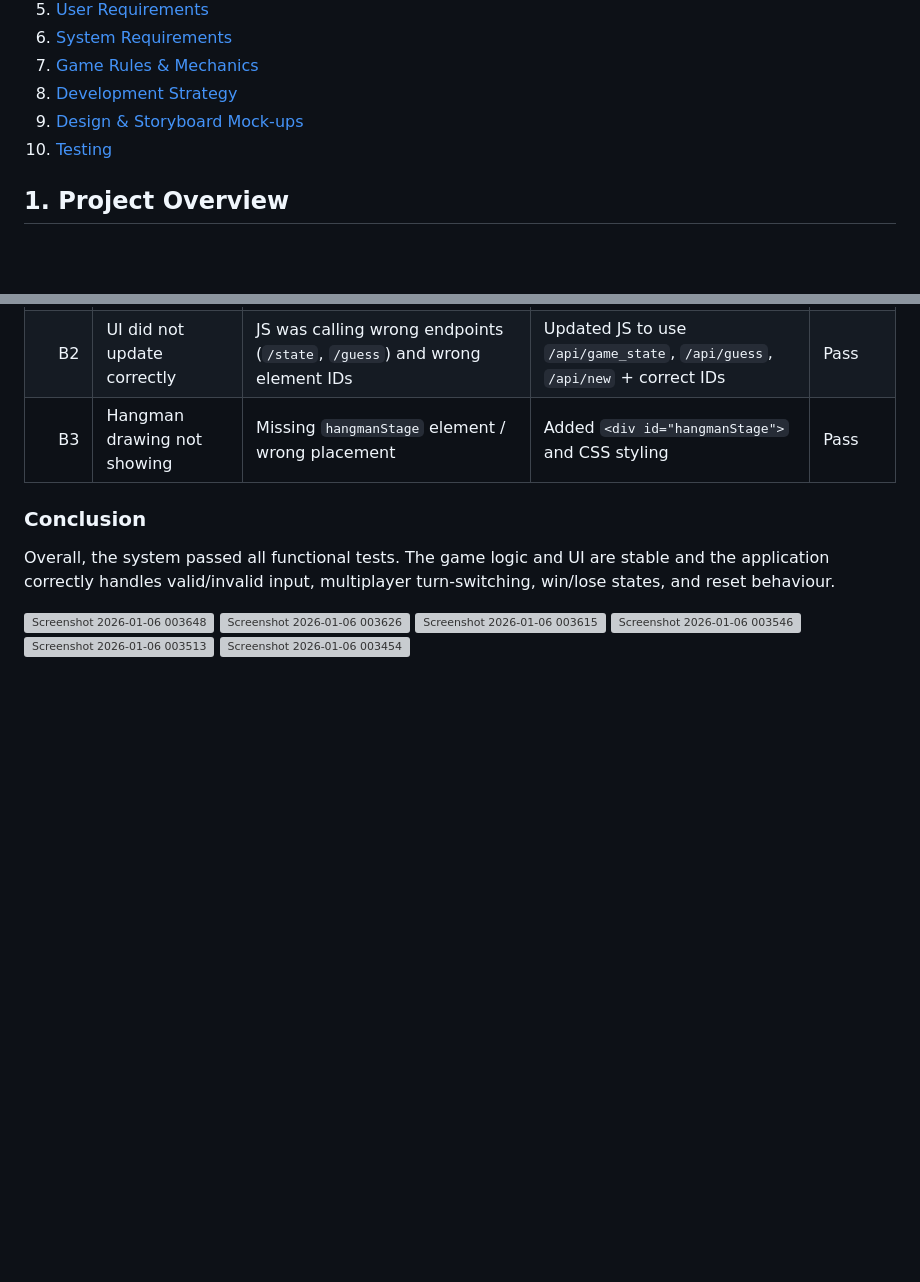
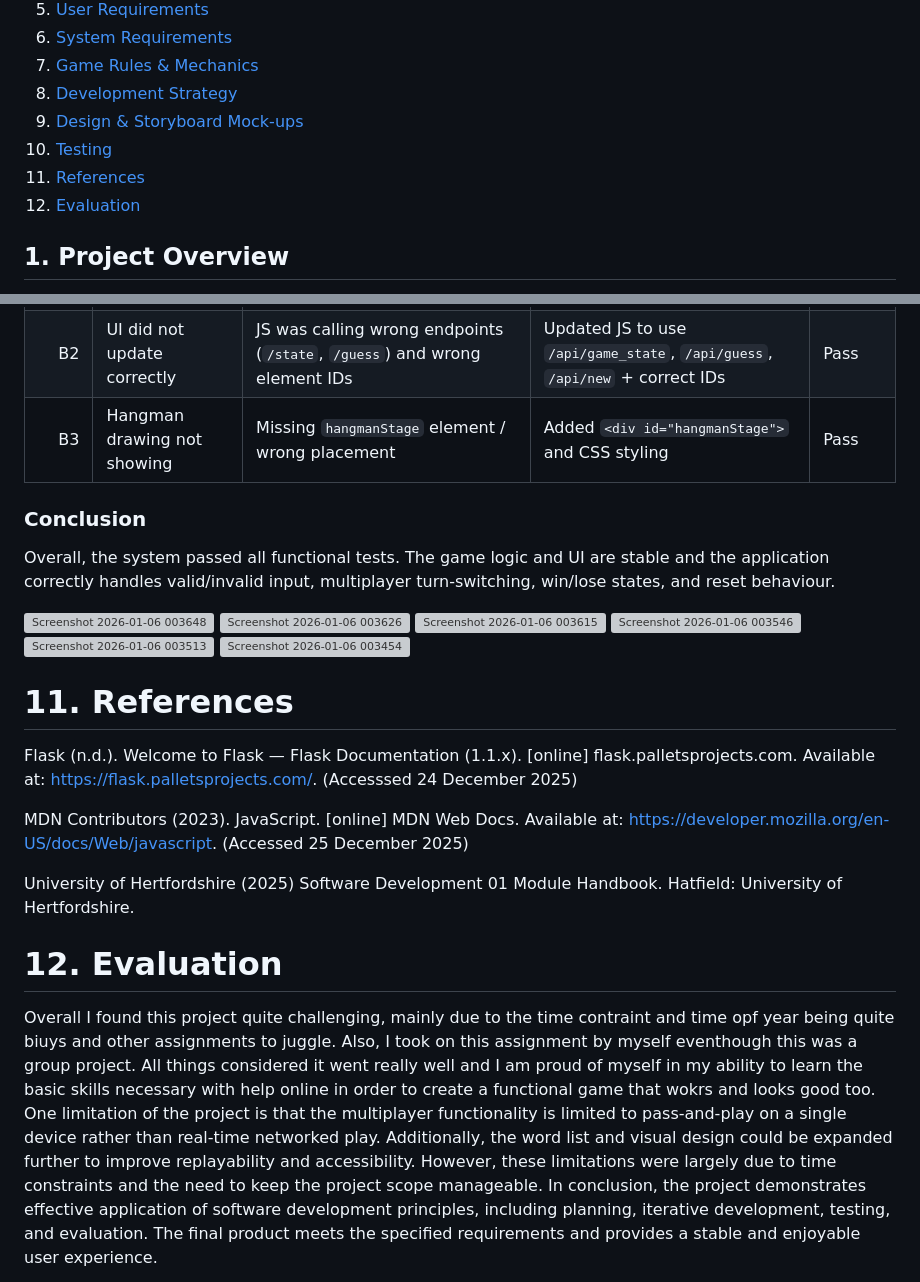
Before and after one commit to Piaj7/Hangman-Software-Development-2, a Markdown page: README.md, 2 parts joined by grey strips. Drawn GitHub-style; blank space fills up the shorter version; grey boxes are pictures that could not be loaded.

Commit message:
Completed ReadMe file.
Added references and evaluation sections to the README.

```diff
--- a/README.md
+++ b/README.md
@@ -12,6 +12,8 @@ This project is a multiplayer Hangman game developed during Year 2 of the Comput
 8. [Development Strategy](#8-development-strategy)
 9. [Design & Storyboard Mock-ups](#9-design--storyboard-mock-ups)
 10. [Testing](#10-testing)
+11. [References](#11-references)
+12. [Evaluation](#12-evaluation)
 
 ## 1. Project Overview
 This project is a mobile-focused, multiplayer Hangman game developed as part of the Software Development 01 module. The aim of the project was to design and implement a simple but complete game application using appropriate software development tools, techniques, and methodologies.
@@ -143,3 +145,15 @@ Overall, the system passed all functional tests. The game logic and UI are stabl
 <img width="1818" height="752" alt="Screenshot 2026-01-06 003546" src="https://github.com/user-attachments/assets/23832cbb-8dd1-4781-915c-c275643108cf" />
 <img width="1740" height="934" alt="Screenshot 2026-01-06 003513" src="https://github.com/user-attachments/assets/c6f7e8a9-3c55-495c-8113-3db4a7be5621" />
 <img width="1718" height="792" alt="Screenshot 2026-01-06 003454" src="https://github.com/user-attachments/assets/61c933ba-58b4-45f2-9b74-82866f5fbff5" />
+
+# 11. References
+
+Flask (n.d.). Welcome to Flask — Flask Documentation (1.1.x). [online] flask.palletsprojects.com. Available at: https://flask.palletsprojects.com/. (Accesssed 24 December 2025)
+
+MDN Contributors (2023). JavaScript. [online] MDN Web Docs. Available at: https://developer.mozilla.org/en-US/docs/Web/javascript. (Accessed 25 December 2025)
+
+University of Hertfordshire (2025) Software Development 01 Module Handbook. Hatfield: University of Hertfordshire.
+
+# 12. Evaluation
+
+Overall I found this project quite challenging, mainly due to the time contraint and time opf year being quite biuys and other assignments to juggle. Also, I took on this assignment by myself eventhough this was a group project. All things considered it went really well and I am proud of myself in my ability to learn the basic skills necessary with help online in order to create a functional game that wokrs and looks good too. One limitation of the project is that the multiplayer functionality is limited to pass-and-play on a single device rather than real-time networked play. Additionally, the word list and visual design could be expanded further to improve replayability and accessibility. However, these limitations were largely due to time constraints and the need to keep the project scope manageable. In conclusion, the project demonstrates effective application of software development principles, including planning, iterative development, testing, and evaluation. The final product meets the specified requirements and provides a stable and enjoyable user experience.
```
